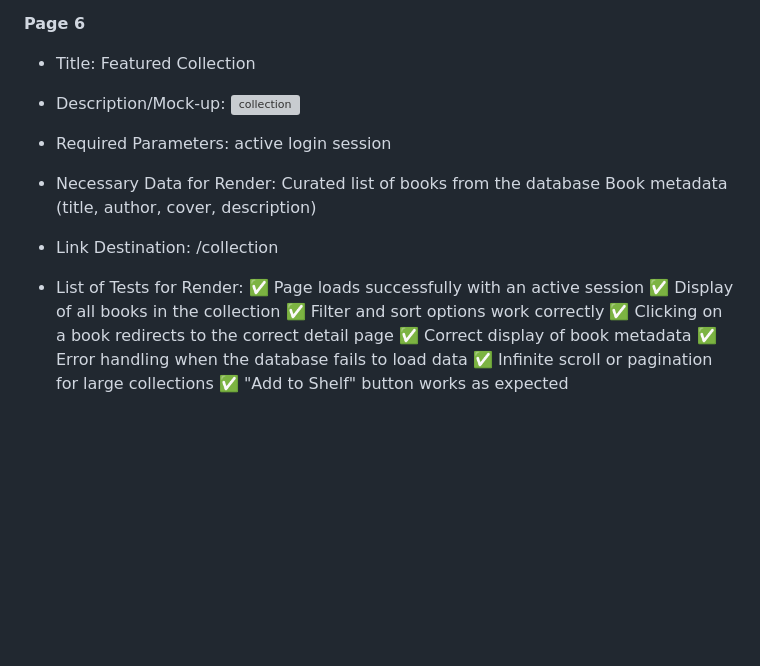
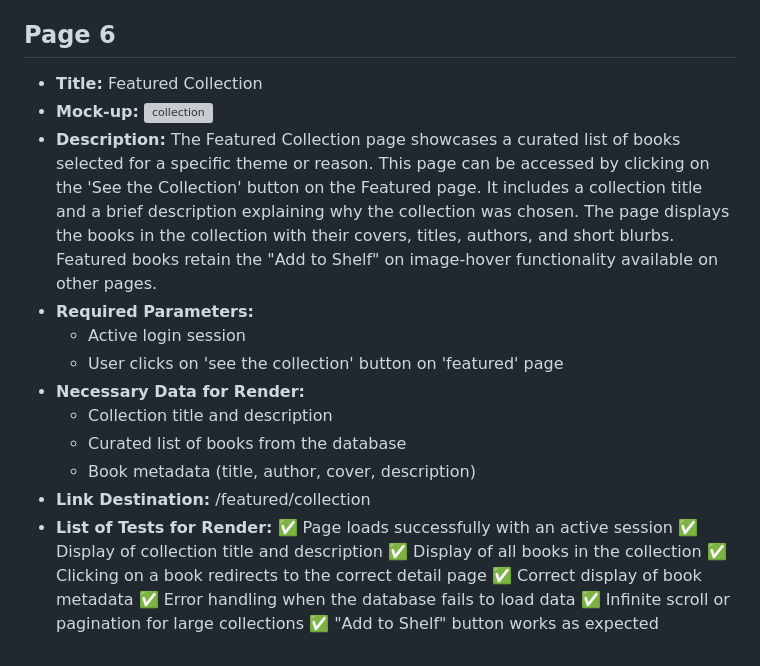
Before and after one commit to gregvandyne/team1, a Markdown page: PAGE_TESTING.md, the part around the change printed below. Rendered like a GitHub page; blank space fills up the shorter version; grey boxes are pictures that could not be loaded.

```diff
--- a/PAGE_TESTING.md
+++ b/PAGE_TESTING.md
@@ -99,19 +118,23 @@
     ✅ Error handling when the database fails to load data
     ✅ Infinite scroll or pagination for featured lists
 
-**Page 6**
-- Title: Featured Collection
-- Description/Mock-up: ![collection](https://github.com/user-attachments/assets/715a8fb5-3c9a-4b2a-bf88-68587b07e147)
-
-- Required Parameters: active login session
-- Necessary Data for Render:
-    Curated list of books from the database
-    Book metadata (title, author, cover, description)
-- Link Destination: /collection
-- List of Tests for Render:
+## Page 6
+- **Title:** Featured Collection
+- **Mock-up:** ![collection](https://github.com/user-attachments/assets/715a8fb5-3c9a-4b2a-bf88-68587b07e147)
+- **Description:**
+    The Featured Collection page showcases a curated list of books selected for a specific theme or reason. This page can be accessed by clicking on the 'See the Collection' button on the Featured page. It includes a collection title and a brief description explaining why the collection was chosen. The page displays the books in the collection with their covers, titles, authors, and short blurbs. Featured books retain the "Add to Shelf" on image-hover functionality available on other pages.
+- **Required Parameters:**
+    - Active login session
+    - User clicks on 'see the collection' button on 'featured' page
+- **Necessary Data for Render:**
+    - Collection title and description
+    - Curated list of books from the database
+    - Book metadata (title, author, cover, description)
+- **Link Destination:** /featured/collection
+- **List of Tests for Render:**
     ✅ Page loads successfully with an active session
+    ✅ Display of collection title and description
     ✅ Display of all books in the collection
-    ✅ Filter and sort options work correctly
     ✅ Clicking on a book redirects to the correct detail page
     ✅ Correct display of book metadata
     ✅ Error handling when the database fails to load data
```
Also changed, not shown: other parts of PAGE_TESTING.md (+72 -53 lines).
